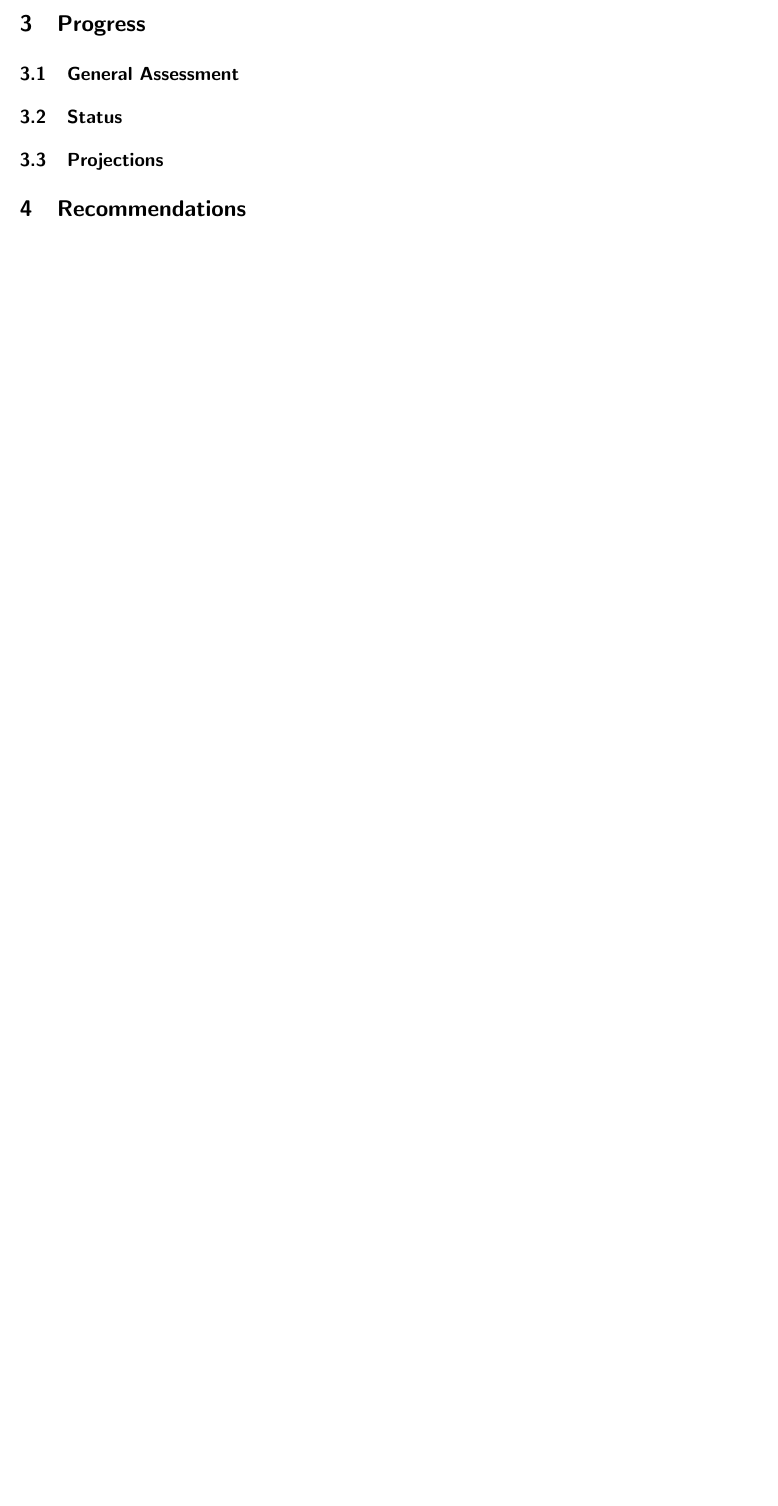
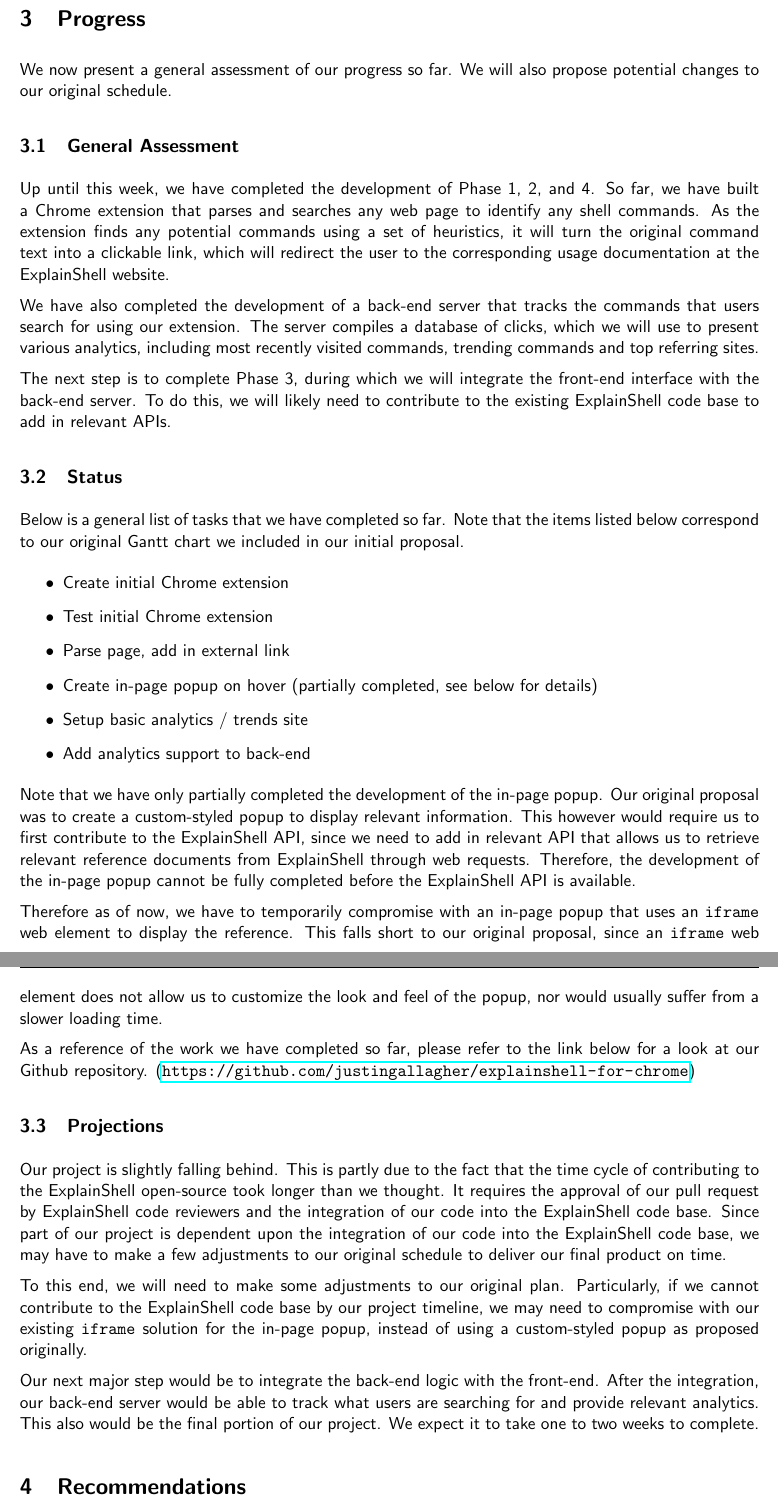
Before and after one commit to justingallagher/explainshell-for-chrome, a LaTeX document (docs/written-5/progress.tex): part of page 4 of 4 before the commit and two parts of pages 4 and 5 of 5 after it, the two joined at a grey line, cut so that both start at the same text, the shorter picture padded with empty space. Compiled offline with pdfLaTeX.

Commit message:
Updated progress report.

```diff
--- a/docs/written-5/progress.tex
+++ b/docs/written-5/progress.tex
@@ -121,9 +126,84 @@ have been the most crucial to our current progress.
 
 \section{Progress}
 
+We now present a general assessment of our progress so far. We will
+also propose potential changes to our original schedule.
+
 \subsection{General Assessment}
+Up until this week, we have completed the development of Phase 1, 2, and 4.
+So far, we have built a Chrome extension that parses and searches any web page
+to identify any shell commands. As the extension finds any potential
+commands using a set of heuristics, it will turn the original command text
+into a clickable link, which will redirect the user to the corresponding
+usage documentation at the ExplainShell website.
+
+We have also completed the development of a back-end server that tracks
+the commands that users search for using our extension. The server compiles
+a database of clicks, which we will use to present various analytics,
+including most recently visited commands, trending commands and top referring
+sites.
+% TODO: Jake -- add in more details about the back-end development if
+% you feel like it.
+
+The next step is to complete Phase 3, during which we will integrate the
+front-end interface with the back-end server. To do this, we will likely need
+to contribute to the existing ExplainShell code base to add in relevant APIs.
+
 \subsection{Status}
+
+Below is a general list of tasks that we have completed so far.
+Note that the items listed below correspond to our original Gantt chart we
+included in our initial proposal.
+\begin{itemize}
+  \item Create initial Chrome extension
+  \item Test initial Chrome extension
+  \item Parse page, add in external link
+  \item Create in-page popup on hover (partially completed, see below
+  for details)
+  \item Setup basic analytics / trends site
+  \item Add analytics support to back-end
+  % TODO: Jake -- Was this done?
+\end{itemize}
+Note that we have only partially completed the development of the in-page
+popup. Our original proposal was to create a custom-styled popup to display
+relevant information. This however would require us to first contribute to the
+ExplainShell API, since we need to add in relevant API that allows us to
+retrieve relevant reference documents from ExplainShell through web requests.
+Therefore, the development of the in-page popup cannot be fully completed
+before the ExplainShell API is available.
+
+Therefore as of now, we have to temporarily compromise with an in-page popup
+that uses an \texttt{iframe} web element to display the reference. This falls
+short to our original proposal, since an \texttt{iframe} web element does not
+allow us to customize the look and feel of the popup, nor would usually suffer
+from a slower loading time.
+
+As a reference of the work we have completed so far, please refer to the link
+ below for a look at our Github repository.
+(\url{https://github.com/justingallagher/explainshell-for-chrome})
+% I'll push the part of my work to Git ASAP, after I get the nasty bug out
+% of the way. Ugh!
+
 \subsection{Projections}
+Our project is slightly falling behind. This is partly due to the fact that
+the time cycle of contributing to the ExplainShell open-source took longer
+than we thought. It requires the approval of our pull request by
+ExplainShell code reviewers and the
+integration of our code into the ExplainShell code base. Since part of our
+project is dependent upon the integration of our code into the ExplainShell
+code base, we may have to make a few adjustments to our original schedule
+to deliver our final product on time.
+
+To this end, we will need to make some adjustments to our original plan. Particularly, if we cannot contribute to the ExplainShell code base by our
+project timeline, we may need to compromise with our existing \texttt{iframe}
+solution for the in-page popup, instead of using a custom-styled popup as
+proposed originally.
+
+Our next major step would be to integrate the back-end logic with the
+front-end. After the integration, our back-end server would be able to
+track what users are searching for and provide relevant analytics. This also
+would be the final portion of our project. We expect it to take one to two
+weeks to complete.
 
 \section{Recommendations}
 
```
Also changed, not shown: docs/written-4-jgtl/instructions.pdf, docs/written-5/progress.pdf, docs/written-5/progress.tex (11 more changed lines), 1 other file.
